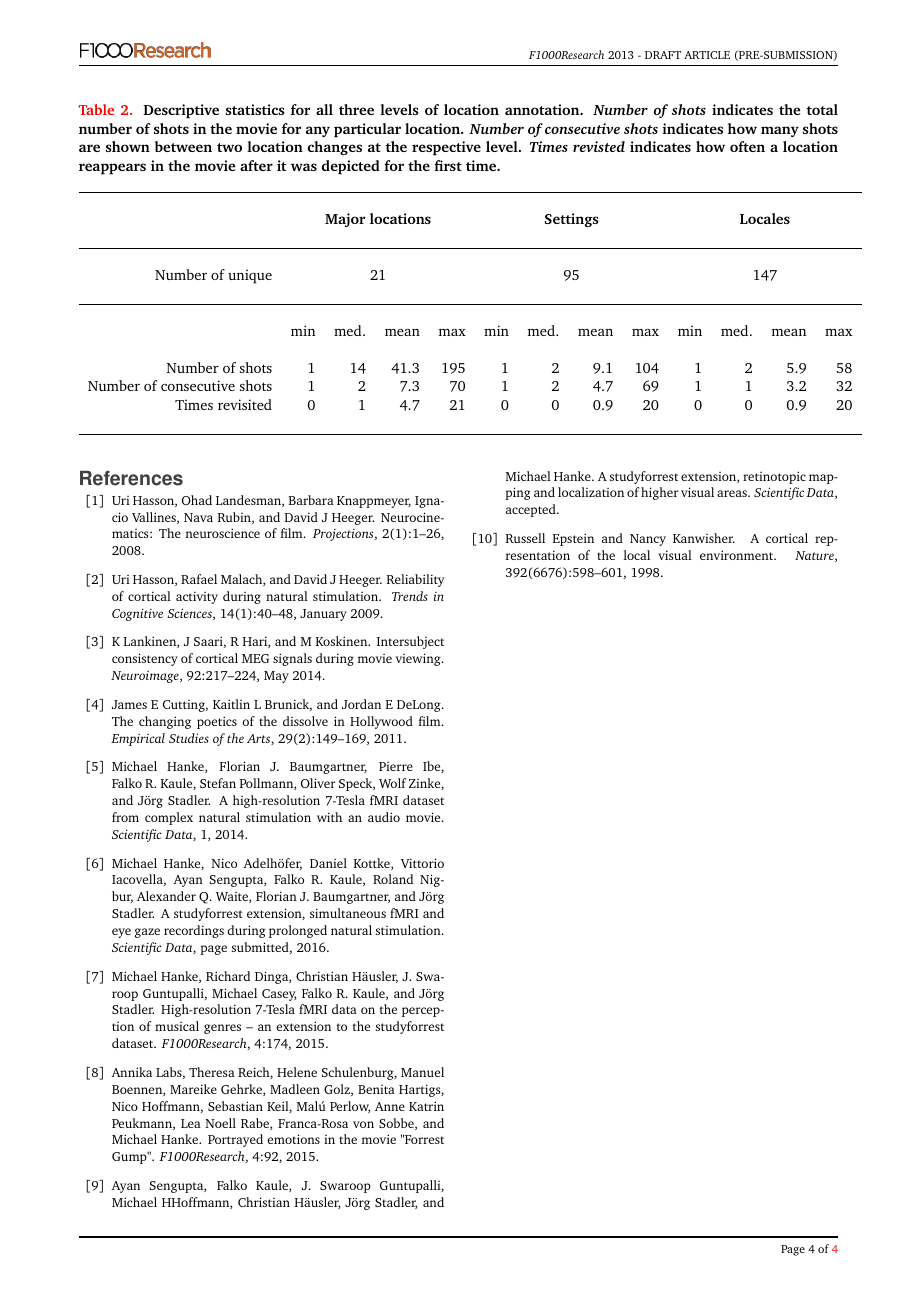
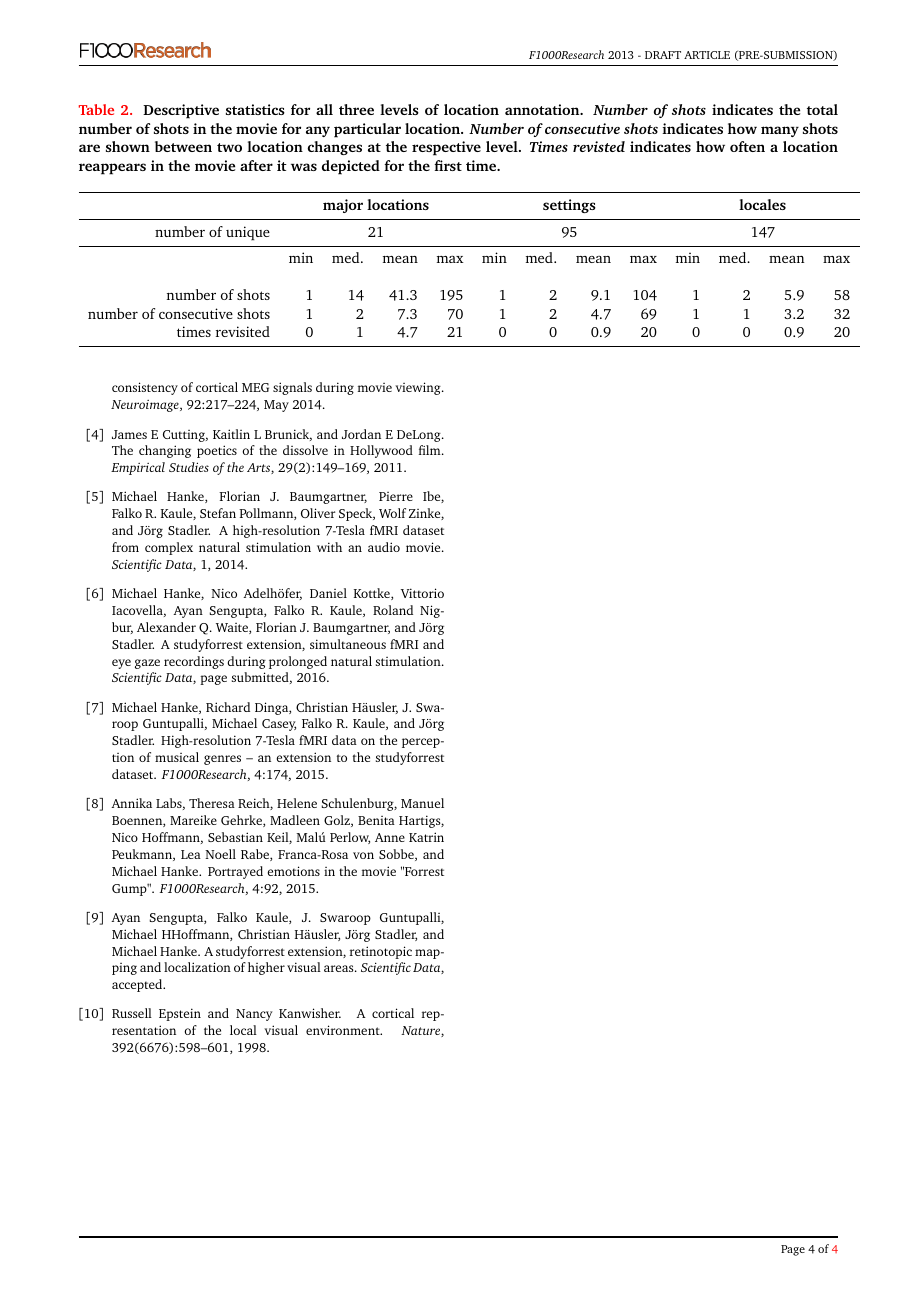
Before and after one commit to chrhaeusler/studyforrest-paper-locationannotation, a LaTeX paper (paper/p.tex): page 4 of 4. Compiled offline with pdfLaTeX.

Commit message:
Slightly more pleasant tables

```diff
--- a/paper/p.tex
+++ b/paper/p.tex
@@ -4,6 +4,7 @@
 \usepackage{units}
 \usepackage[colorlinks]{hyperref}
 \usepackage{url}
+\usepackage{booktabs}
 \usepackage[sort,compress]{natbib}
 
 \begin{document}
@@ -259,34 +260,34 @@ in the movie.
   \begin{tabular}{rrrrrrrrrrrrr}
     %& \multicolumn{3}{l}{\textbf{Event definition min. agreement}} \\
     % header
-    \hline\\
+    \toprule
     &
-    \multicolumn{4}{c}{\textbf{Major locations}} &
-    \multicolumn{4}{c}{\textbf{Settings}} &
-    \multicolumn{4}{c}{\textbf{Locales}} \\
-    \\\hline\\
-    Number of unique & \multicolumn{4}{c}{\NMajorLocations} & \multicolumn{4}{c}{\NSettings} & \multicolumn{4}{c}{\NLocales} \\
-    \\\hline\\
+    \multicolumn{4}{c}{\textbf{major locations}} &
+    \multicolumn{4}{c}{\textbf{settings}} &
+    \multicolumn{4}{c}{\textbf{locales}} \\
+    \midrule
+    number of unique & \multicolumn{4}{c}{\NMajorLocations} & \multicolumn{4}{c}{\NSettings} & \multicolumn{4}{c}{\NLocales} \\
+    \midrule
     % subheader
     & min & med. & mean & max &
       min & med. & mean & max &
       min & med. & mean & max \\\\
-    Number of shots
+    number of shots
     & \ShotsPerMajorLocationMin & \ShotsPerMajorLocationMedian & \ShotsPerMajorLocationMean & \ShotsPerMajorLocationMax
     & \ShotsPerSettingMin & \ShotsPerSettingMedian & \ShotsPerSettingMean & \ShotsPerSettingMax
     & \ShotsPerLocaleMin & \ShotsPerLocaleMedian & \ShotsPerLocaleMean & \ShotsPerLocaleMax
     \\
-    Number of consecutive shots
+    number of consecutive shots
     & \ConsecShotsPerMajorLocationMin & \ConsecShotsPerMajorLocationMedian & \ConsecShotsPerMajorLocationMean & \ConsecShotsPerMajorLocationMax
     & \ConsecShotsPerSettingMin & \ConsecShotsPerSettingMedian & \ConsecShotsPerSettingMean & \ConsecShotsPerSettingMax
     & \ConsecShotsPerLocaleMin & \ConsecShotsPerLocaleMedian & \ConsecShotsPerLocaleMean & \ConsecShotsPerLocaleMax
     \\
-    Times revisited
+    times revisited
     & \NTimesMajorLocationsRevisitedMin & \NTimesMajorLocationsRevisitedMedian & \NTimesMajorLocationsRevisitedMean & \NTimesMajorLocationsRevisitedMax
     & \NTimesSettingsRevisitedMin & \NTimesSettingsRevisitedMedian & \NTimesSettingsRevisitedMean & \NTimesSettingsRevisitedMax
     & \NTimesLocalesRevisitedMin & \NTimesLocalesRevisitedMedian & \NTimesLocalesRevisitedMean & \NTimesLocalesRevisitedMax
     \\
-    \\\hline
+    \bottomrule
   \end{tabular}
 \end{table*}
 
```
Also changed, not shown: paper/p.tex (6 more changed lines).
